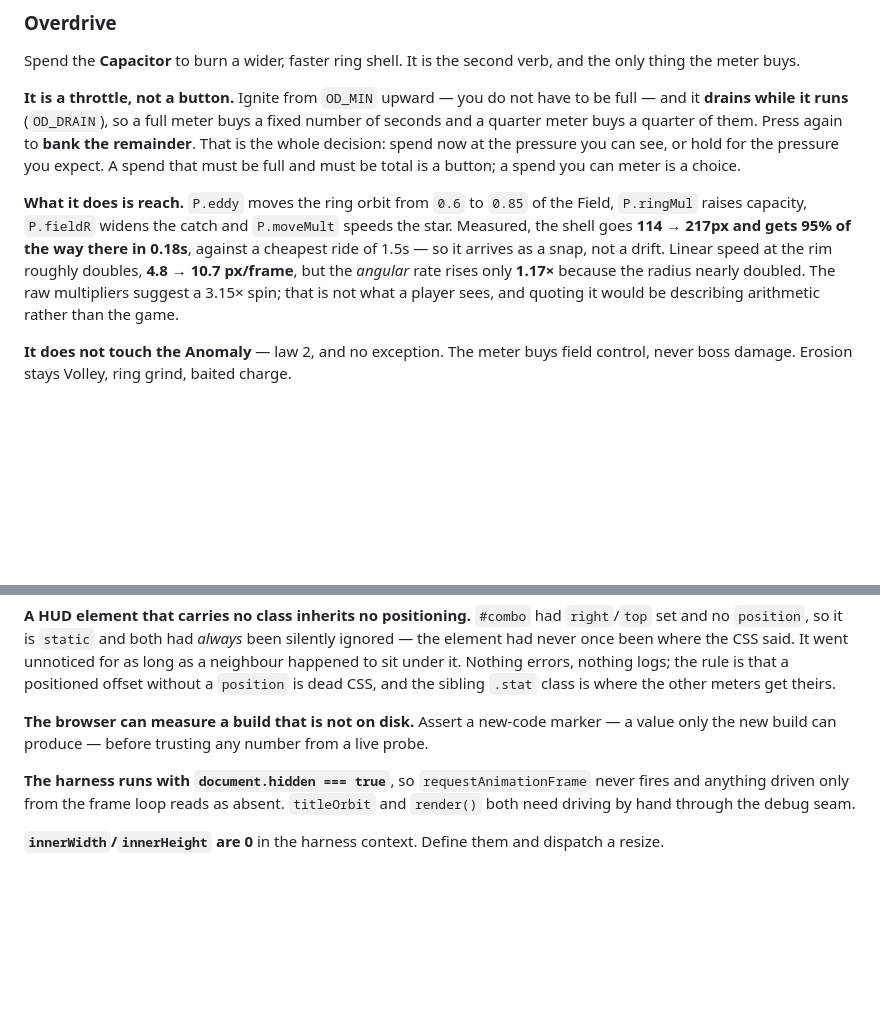
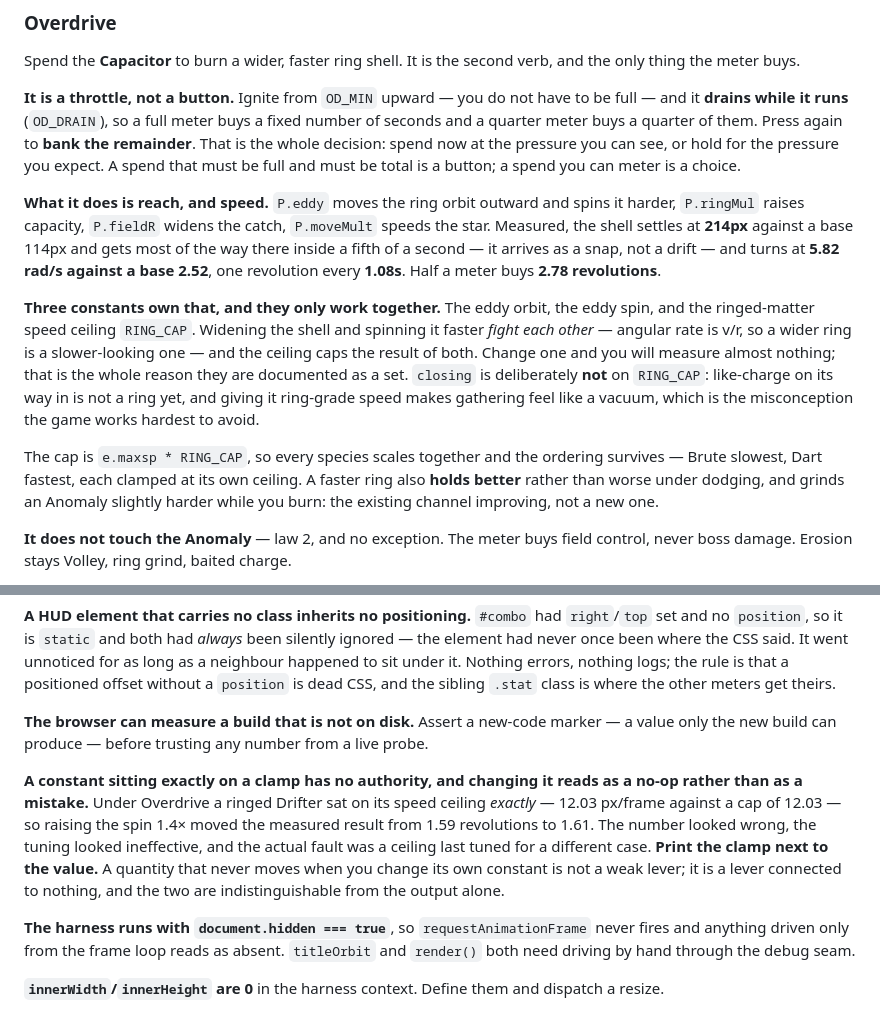
Before and after one commit to kdman98/orbital-crash, a Markdown page: docs/MECHANICS.md, 2 parts joined by grey strips. Drawn GitHub-style; blank space fills up the shorter version.

```diff
--- a/docs/MECHANICS.md
+++ b/docs/MECHANICS.md
@@ -298,13 +298,24 @@ meter buys a quarter of them. Press again to **bank the remainder**. That is the
 now at the pressure you can see, or hold for the pressure you expect. A spend that must be full and
 must be total is a button; a spend you can meter is a choice.
 
-**What it does is reach.** `P.eddy` moves the ring orbit from `0.6` to `0.85` of the Field, `P.ringMul`
-raises capacity, `P.fieldR` widens the catch and `P.moveMult` speeds the star. Measured, the shell goes
-**114 → 217px and gets 95% of the way there in 0.18s**, against a cheapest ride of 1.5s — so it arrives
-as a snap, not a drift. Linear speed at the rim roughly doubles, **4.8 → 10.7 px/frame**, but the
-*angular* rate rises only **1.17×** because the radius nearly doubled. The raw multipliers suggest a
-3.15× spin; that is not what a player sees, and quoting it would be describing arithmetic rather than
-the game.
+**What it does is reach, and speed.** `P.eddy` moves the ring orbit outward and spins it harder,
+`P.ringMul` raises capacity, `P.fieldR` widens the catch, `P.moveMult` speeds the star. Measured, the
+shell settles at **214px** against a base 114px and gets most of the way there inside a fifth of a
+second — it arrives as a snap, not a drift — and turns at **5.82 rad/s against a base 2.52**, one
+revolution every **1.08s**. Half a meter buys **2.78 revolutions**.
+
+**Three constants own that, and they only work together.** The eddy orbit, the eddy spin, and the
+ringed-matter speed ceiling `RING_CAP`. Widening the shell and spinning it faster *fight each other* —
+angular rate is v/r, so a wider ring is a slower-looking one — and the ceiling caps the result of both.
+Change one and you will measure almost nothing; that is the whole reason they are documented as a set.
+`closing` is deliberately **not** on `RING_CAP`: like-charge on its way in is not a ring yet, and giving
+it ring-grade speed makes gathering feel like a vacuum, which is the misconception the game works
+hardest to avoid.
+
+The cap is `e.maxsp * RING_CAP`, so every species scales together and the ordering survives — Brute
+slowest, Dart fastest, each clamped at its own ceiling. A faster ring also **holds better** rather than
+worse under dodging, and grinds an Anomaly slightly harder while you burn: the existing channel
+improving, not a new one.
 
 **It does not touch the Anomaly** — law 2, and no exception. The meter buys field control, never boss
 damage. Erosion stays Volley, ring grind, baited charge.
@@ -917,6 +928,14 @@ sibling `.stat` class is where the other meters get theirs.
 **The browser can measure a build that is not on disk.** Assert a new-code marker — a value only the new
 build can produce — before trusting any number from a live probe.
 
+**A constant sitting exactly on a clamp has no authority, and changing it reads as a no-op rather than as
+a mistake.** Under Overdrive a ringed Drifter sat on its speed ceiling *exactly* — 12.03 px/frame against
+a cap of 12.03 — so raising the spin 1.4× moved the measured result from 1.59 revolutions to 1.61. The
+number looked wrong, the tuning looked ineffective, and the actual fault was a ceiling last tuned for a
+different case. **Print the clamp next to the value.** A quantity that never moves when you change its
+own constant is not a weak lever; it is a lever connected to nothing, and the two are indistinguishable
+from the output alone.
+
 **The harness runs with `document.hidden === true`**, so `requestAnimationFrame` never fires and anything
 driven only from the frame loop reads as absent. `titleOrbit` and `render()` both need driving by hand
 through the debug seam.
```
Also changed, not shown: docs/PATCHNOTE.md (+30 -0 lines).
